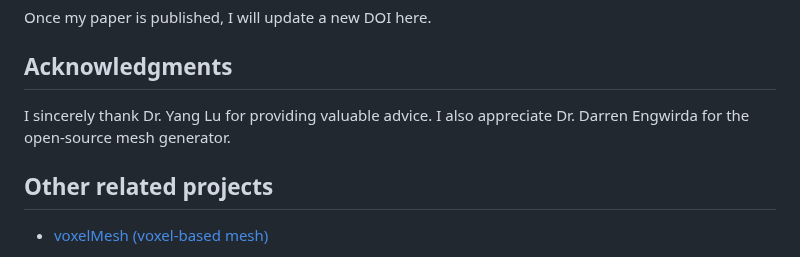
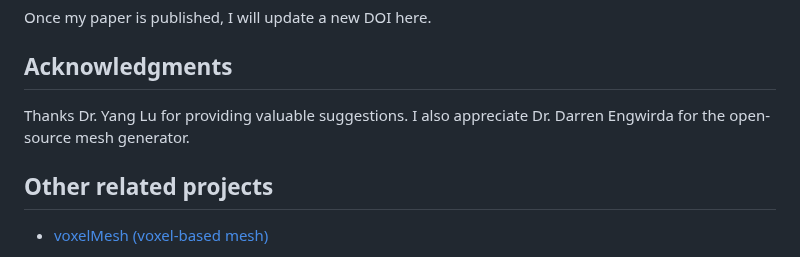
Before and after one commit to Dreamown/im2mesh_matlab, a Markdown page: README.md, the part around the change. GitHub-like rendering.

```diff
--- a/README.md
+++ b/README.md
@@ -81,7 +81,7 @@ Once my paper is published, I will update a new DOI here.
 
 ## Acknowledgments
 
-I sincerely thank Dr. Yang Lu for providing valuable advice. I also appreciate Dr. Darren Engwirda for the open-source mesh generator.
+Thanks Dr. Yang Lu for providing valuable suggestions. I also appreciate Dr. Darren Engwirda for the open-source mesh generator.
 
 ## Other related projects
 
```
